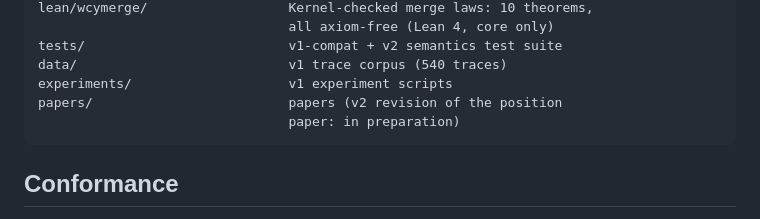
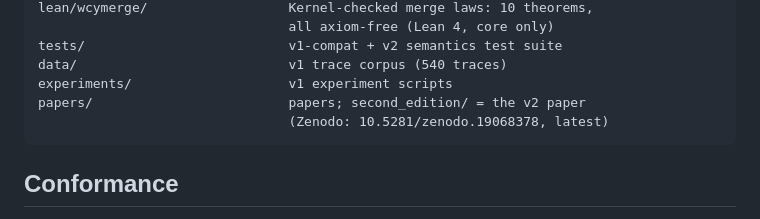
Before and after one commit to ycmath/wcy, a Markdown page: README.md, the part around the change. GitHub-like rendering.

Commit message:
README: papers/ entry updated (second edition shipped)
Co-Authored-By: Claude Fable 5 <noreply@anthropic.com>

````diff
--- a/README.md
+++ b/README.md
@@ -106,8 +106,8 @@ lean/wcymerge/                  Kernel-checked merge laws: 10 theorems,
 tests/                          v1-compat + v2 semantics test suite
 data/                           v1 trace corpus (540 traces)
 experiments/                    v1 experiment scripts
-papers/                         papers (v2 revision of the position
-                                paper: in preparation)
+papers/                         papers; second_edition/ = the v2 paper
+                                (Zenodo: 10.5281/zenodo.19068378, latest)
 ```
 
 ## Conformance
````
